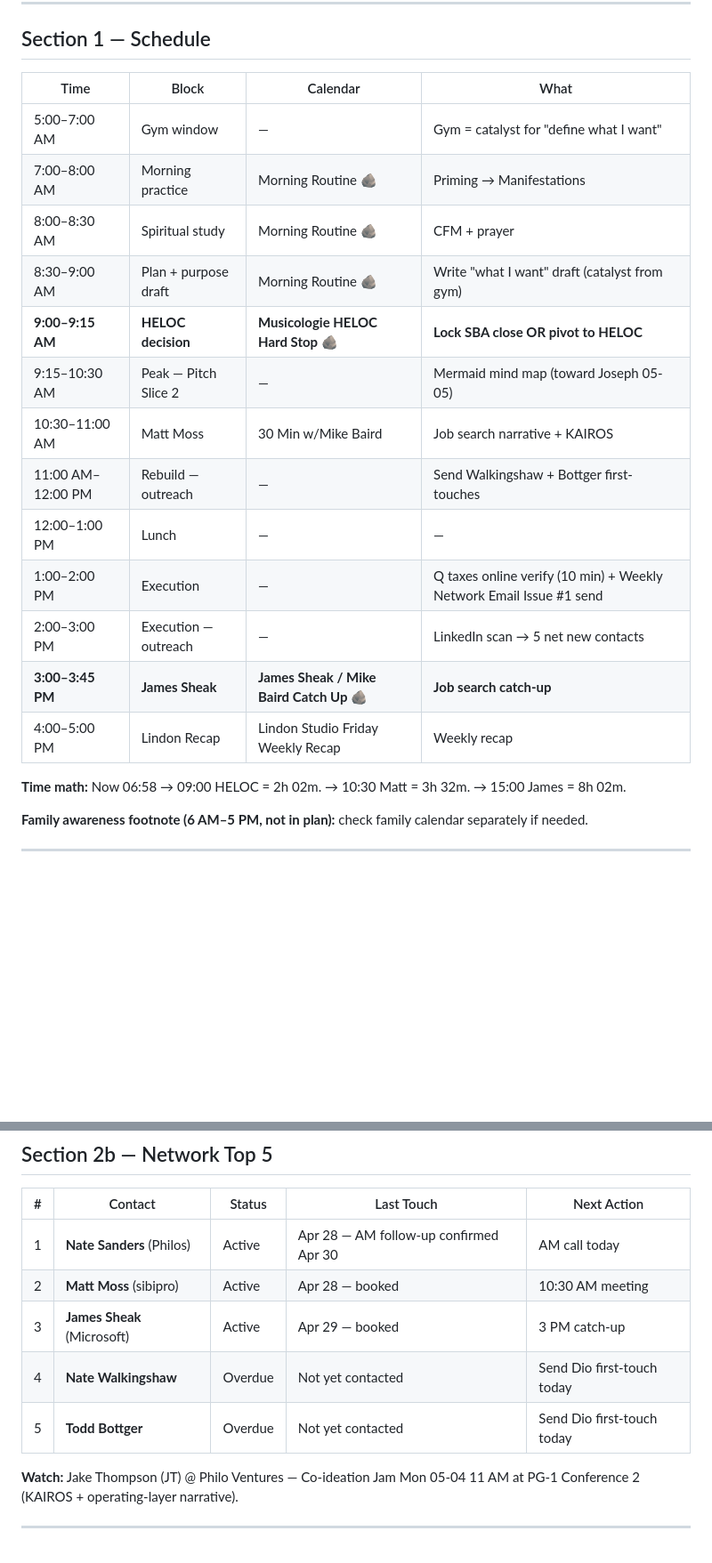
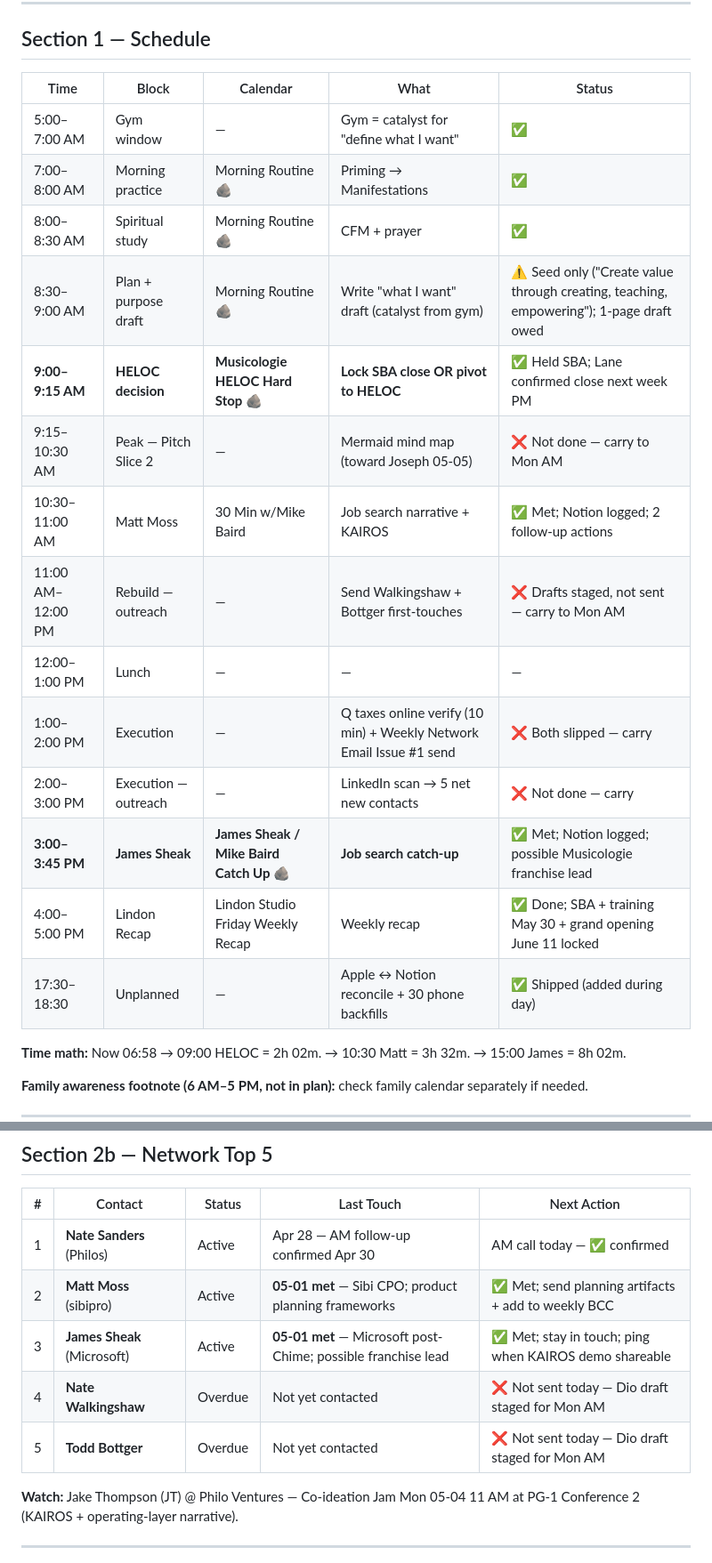
Before and after one commit to newmediablends/stone-dashboard, a Markdown page: daily/2026-05-01.md, 2 parts joined by grey strips. Shown at 89% size. GitHub-like rendering; blank space fills up the shorter version.

```diff
--- a/daily/2026-05-01.md
+++ b/daily/2026-05-01.md
@@ -24,21 +24,22 @@
 
 ## Section 1 — Schedule
 
-| Time | Block | Calendar | What |
-|------|-------|----------|------|
-| 5:00–7:00 AM | Gym window | — | Gym = catalyst for "define what I want" |
-| 7:00–8:00 AM | Morning practice | Morning Routine 🪨 | Priming → Manifestations |
-| 8:00–8:30 AM | Spiritual study | Morning Routine 🪨 | CFM + prayer |
-| 8:30–9:00 AM | Plan + purpose draft | Morning Routine 🪨 | Write "what I want" draft (catalyst from gym) |
-| **9:00–9:15 AM** | **HELOC decision** | **Musicologie HELOC Hard Stop 🪨** | **Lock SBA close OR pivot to HELOC** |
-| 9:15–10:30 AM | Peak — Pitch Slice 2 | — | Mermaid mind map (toward Joseph 05-05) |
-| 10:30–11:00 AM | Matt Moss | 30 Min w/Mike Baird | Job search narrative + KAIROS |
-| 11:00 AM–12:00 PM | Rebuild — outreach | — | Send Walkingshaw + Bottger first-touches |
-| 12:00–1:00 PM | Lunch | — | — |
-| 1:00–2:00 PM | Execution | — | Q taxes online verify (10 min) + Weekly Network Email Issue #1 send |
-| 2:00–3:00 PM | Execution — outreach | — | LinkedIn scan → 5 net new contacts |
-| **3:00–3:45 PM** | **James Sheak** | **James Sheak / Mike Baird Catch Up 🪨** | **Job search catch-up** |
-| 4:00–5:00 PM | Lindon Recap | Lindon Studio Friday Weekly Recap | Weekly recap |
+| Time | Block | Calendar | What | Status |
+|------|-------|----------|------|--------|
+| 5:00–7:00 AM | Gym window | — | Gym = catalyst for "define what I want" | ✅ |
+| 7:00–8:00 AM | Morning practice | Morning Routine 🪨 | Priming → Manifestations | ✅ |
+| 8:00–8:30 AM | Spiritual study | Morning Routine 🪨 | CFM + prayer | ✅ |
+| 8:30–9:00 AM | Plan + purpose draft | Morning Routine 🪨 | Write "what I want" draft (catalyst from gym) | ⚠️ Seed only ("Create value through creating, teaching, empowering"); 1-page draft owed |
+| **9:00–9:15 AM** | **HELOC decision** | **Musicologie HELOC Hard Stop 🪨** | **Lock SBA close OR pivot to HELOC** | ✅ Held SBA; Lane confirmed close next week PM |
+| 9:15–10:30 AM | Peak — Pitch Slice 2 | — | Mermaid mind map (toward Joseph 05-05) | ❌ Not done — carry to Mon AM |
+| 10:30–11:00 AM | Matt Moss | 30 Min w/Mike Baird | Job search narrative + KAIROS | ✅ Met; Notion logged; 2 follow-up actions |
+| 11:00 AM–12:00 PM | Rebuild — outreach | — | Send Walkingshaw + Bottger first-touches | ❌ Drafts staged, not sent — carry to Mon AM |
+| 12:00–1:00 PM | Lunch | — | — | — |
+| 1:00–2:00 PM | Execution | — | Q taxes online verify (10 min) + Weekly Network Email Issue #1 send | ❌ Both slipped — carry |
+| 2:00–3:00 PM | Execution — outreach | — | LinkedIn scan → 5 net new contacts | ❌ Not done — carry |
+| **3:00–3:45 PM** | **James Sheak** | **James Sheak / Mike Baird Catch Up 🪨** | **Job search catch-up** | ✅ Met; Notion logged; possible Musicologie franchise lead |
+| 4:00–5:00 PM | Lindon Recap | Lindon Studio Friday Weekly Recap | Weekly recap | ✅ Done; SBA + training May 30 + grand opening June 11 locked |
+| 17:30–18:30 | Unplanned | — | Apple ↔ Notion reconcile + 30 phone backfills | ✅ Shipped (added during day) |
 
 **Time math:** Now 06:58 → 09:00 HELOC = 2h 02m. → 10:30 Matt = 3h 32m. → 15:00 James = 8h 02m.
 
@@ -73,11 +75,11 @@
 
 | # | Contact | Status | Last Touch | Next Action |
 |---|---------|--------|------------|-------------|
-| 1 | **Nate Sanders** (Philos) | Active | Apr 28 — AM follow-up confirmed Apr 30 | AM call today |
-| 2 | **Matt Moss** (sibipro) | Active | Apr 28 — booked | 10:30 AM meeting |
-| 3 | **James Sheak** (Microsoft) | Active | Apr 29 — booked | 3 PM catch-up |
-| 4 | **Nate Walkingshaw** | Overdue | Not yet contacted | Send Dio first-touch today |
-| 5 | **Todd Bottger** | Overdue | Not yet contacted | Send Dio first-touch today |
+| 1 | **Nate Sanders** (Philos) | Active | Apr 28 — AM follow-up confirmed Apr 30 | AM call today — ✅ confirmed |
+| 2 | **Matt Moss** (sibipro) | Active | **05-01 met** — Sibi CPO; product planning frameworks | ✅ Met; send planning artifacts + add to weekly BCC |
+| 3 | **James Sheak** (Microsoft) | Active | **05-01 met** — Microsoft post-Chime; possible franchise lead | ✅ Met; stay in touch; ping when KAIROS demo shareable |
+| 4 | **Nate Walkingshaw** | Overdue | Not yet contacted | ❌ Not sent today — Dio draft staged for Mon AM |
+| 5 | **Todd Bottger** | Overdue | Not yet contacted | ❌ Not sent today — Dio draft staged for Mon AM |
 
 **Watch:** Jake Thompson (JT) @ Philo Ventures — Co-ideation Jam Mon 05-04 11 AM at PG-1 Conference 2 (KAIROS + operating-layer narrative).
 
```
Also changed, not shown: other parts of daily/2026-05-01.md (+11 -6 lines), daily/2026-05-02.md (added, +94 -0 lines).
